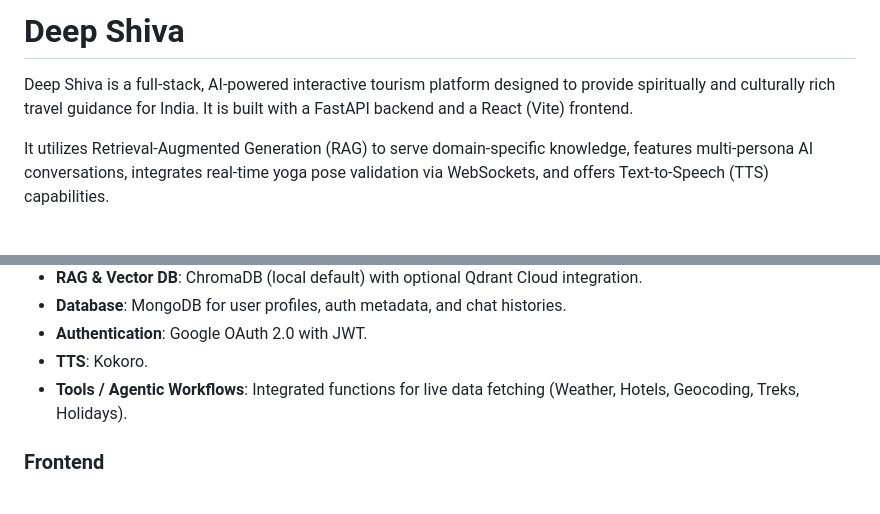
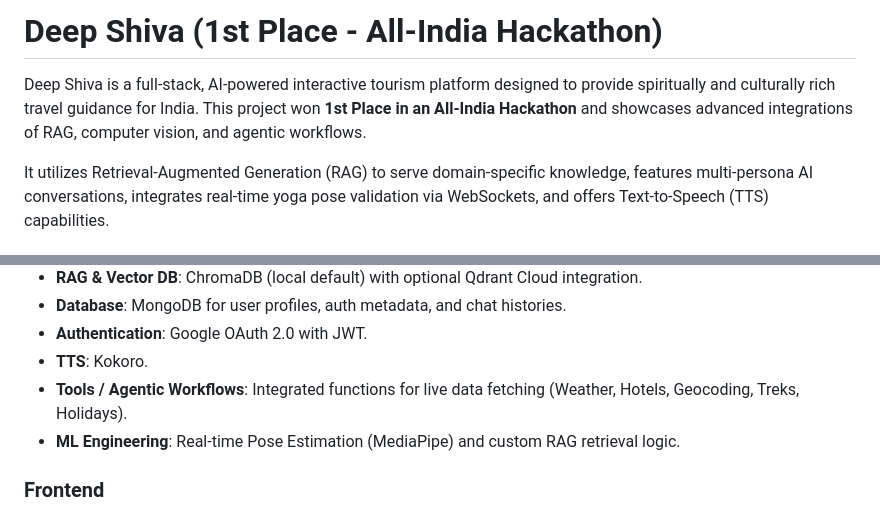
Before and after one commit to PrathamKSrivastav/DeepShiva-tourism, a Markdown page: README.md, 2 parts joined by grey strips. Rendered like a GitHub page.

```diff
--- a/README.md
+++ b/README.md
@@ -1,6 +1,6 @@
-# Deep Shiva
+# Deep Shiva (1st Place - All-India Hackathon)
 
-Deep Shiva is a full-stack, AI-powered interactive tourism platform designed to provide spiritually and culturally rich travel guidance for India. It is built with a FastAPI backend and a React (Vite) frontend.
+Deep Shiva is a full-stack, AI-powered interactive tourism platform designed to provide spiritually and culturally rich travel guidance for India. This project won **1st Place in an All-India Hackathon** and showcases advanced integrations of RAG, computer vision, and agentic workflows.
 
 It utilizes Retrieval-Augmented Generation (RAG) to serve domain-specific knowledge, features multi-persona AI conversations, integrates real-time yoga pose validation via WebSockets, and offers Text-to-Speech (TTS) capabilities.
 
@@ -16,6 +16,7 @@ It utilizes Retrieval-Augmented Generation (RAG) to serve domain-specific knowle
 - **Authentication**: Google OAuth 2.0 with JWT.
 - **TTS**: Kokoro.
 - **Tools / Agentic Workflows**: Integrated functions for live data fetching (Weather, Hotels, Geocoding, Treks, Holidays).
+- **ML Engineering**: Real-time Pose Estimation (MediaPipe) and custom RAG retrieval logic.
 
 ### Frontend
 - **Framework**: React 18 + Vite.
```
